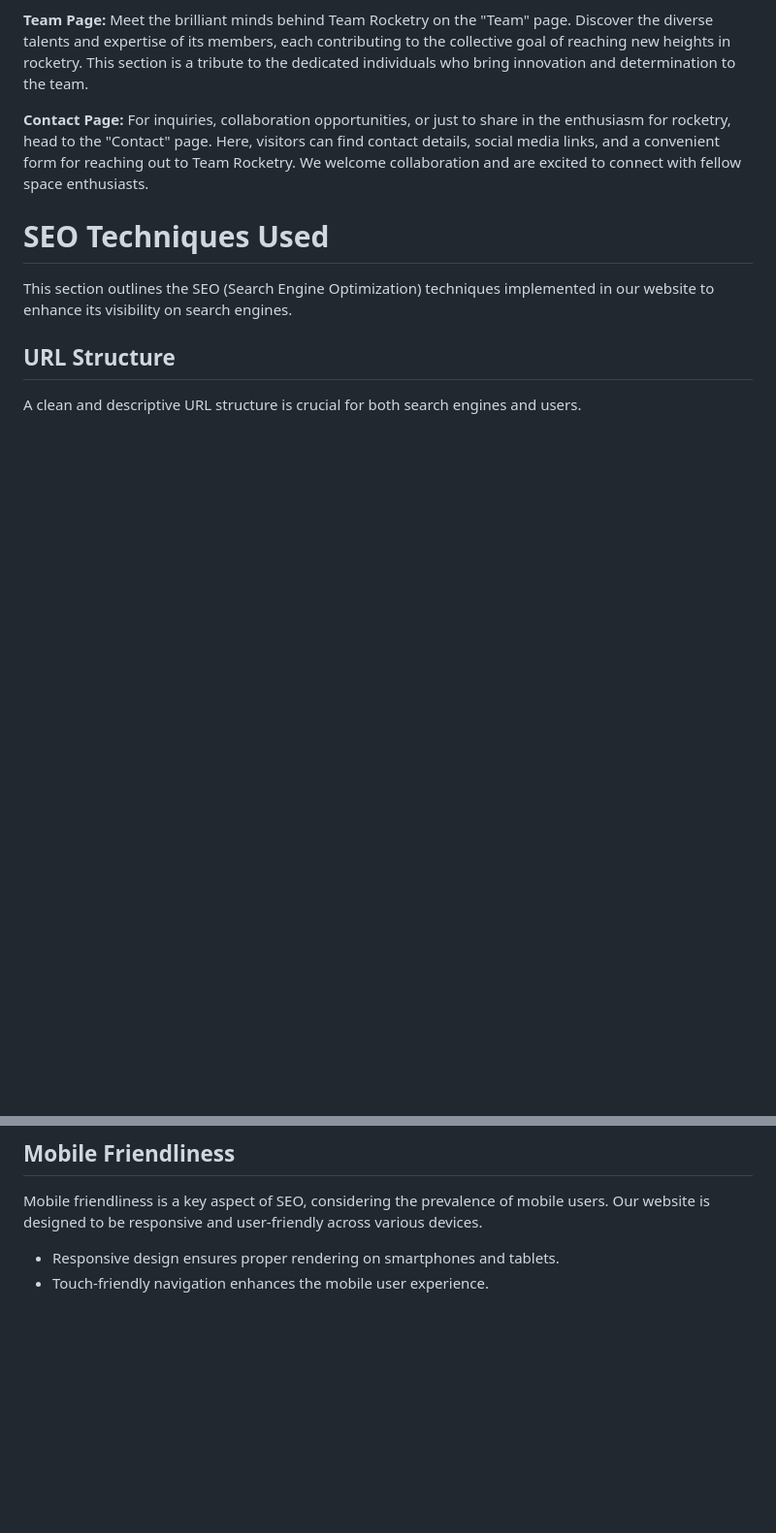
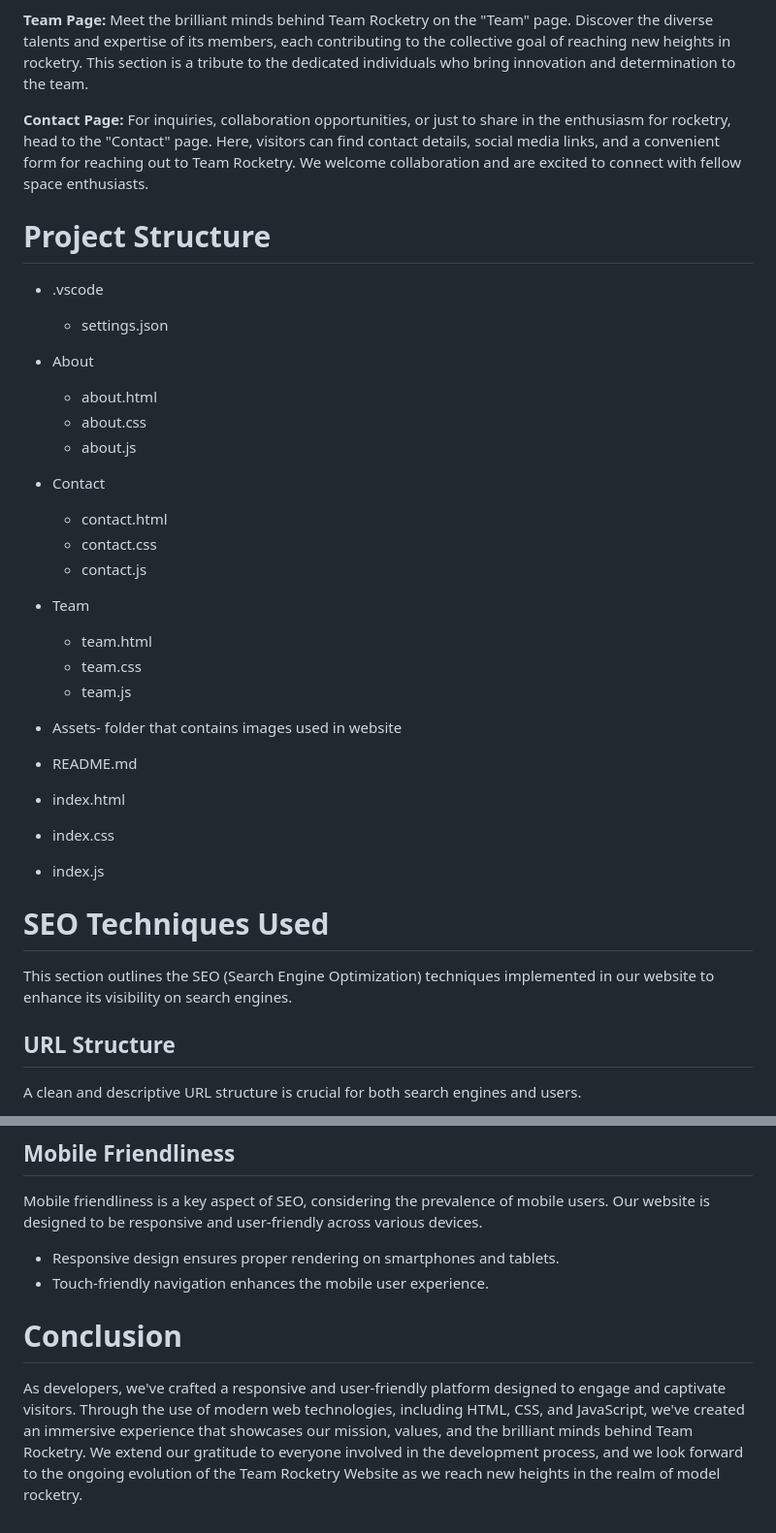
Before and after one commit to siddharthgoel94/website_rocketry_final, a Markdown page: README.md, 2 parts joined by grey strips. Shown at 97% size. Rendered like a GitHub page; blank space fills up the shorter version.

```diff
--- a/README.md
+++ b/README.md
@@ -44,6 +44,35 @@ Meet the brilliant minds behind Team Rocketry on the "Team" page. Discover the d
 **Contact Page:**
 For inquiries, collaboration opportunities, or just to share in the enthusiasm for rocketry, head to the "Contact" page. Here, visitors can find contact details, social media links, and a convenient form for reaching out to Team Rocketry. We welcome collaboration and are excited to connect with fellow space enthusiasts.
 
+# Project Structure
+- .vscode
+  - settings.json
+
+- About
+  - about.html
+  - about.css
+  - about.js
+
+- Contact
+  - contact.html
+  - contact.css
+  - contact.js
+
+- Team
+  - team.html
+  - team.css
+  - team.js
+
+- Assets- folder that contains images used in website
+
+- README.md
+
+- index.html
+
+- index.css
+
+- index.js
+
 # SEO Techniques Used
 This section outlines the SEO (Search Engine Optimization) techniques implemented in our website to enhance its visibility on search engines.
 
@@ -87,3 +116,6 @@ Mobile friendliness is a key aspect of SEO, considering the prevalence of mobile
 
 - Responsive design ensures proper rendering on smartphones and tablets.
 - Touch-friendly navigation enhances the mobile user experience.
+
+# Conclusion
+As developers, we've crafted a responsive and user-friendly platform designed to engage and captivate visitors. Through the use of modern web technologies, including HTML, CSS, and JavaScript, we've created an immersive experience that showcases our mission, values, and the brilliant minds behind Team Rocketry. We extend our gratitude to everyone involved in the development process, and we look forward to the ongoing evolution of the Team Rocketry Website as we reach new heights in the realm of model rocketry.
```
